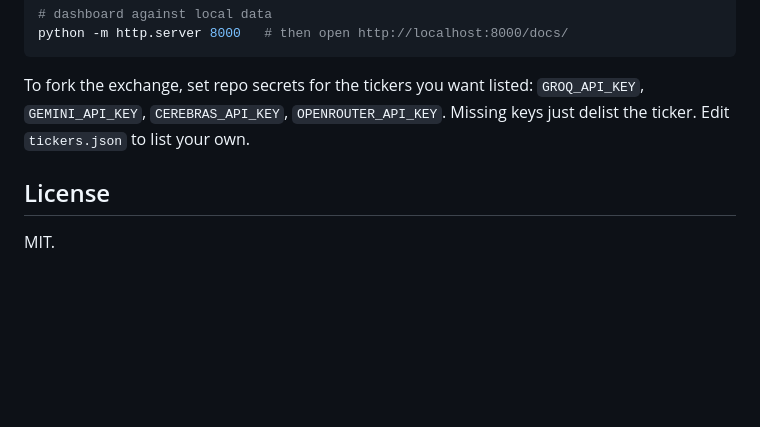
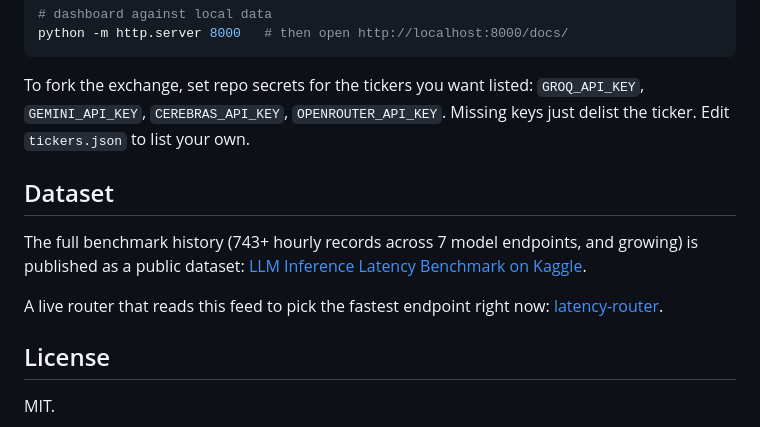
Before and after one commit to saksham10arora-dotcom/lmex, a Markdown page: README.md, the part around the change. Drawn GitHub-style; blank space fills up the shorter version.

Commit message:
docs: link Kaggle dataset + latency-router

```diff
--- a/README.md
+++ b/README.md
@@ -78,6 +78,15 @@ To fork the exchange, set repo secrets for the tickers you want listed:
 `GROQ_API_KEY`, `GEMINI_API_KEY`, `CEREBRAS_API_KEY`, `OPENROUTER_API_KEY`.
 Missing keys just delist the ticker. Edit `tickers.json` to list your own.
 
+## Dataset
+
+The full benchmark history (743+ hourly records across 7 model endpoints, and
+growing) is published as a public dataset:
+[LLM Inference Latency Benchmark on Kaggle](https://www.kaggle.com/datasets/c0sbyy/llm-inference-latency-benchmark).
+
+A live router that reads this feed to pick the fastest endpoint right now:
+[latency-router](https://github.com/saksham10arora-dotcom/latency-router).
+
 ## License
 
 MIT.
```
